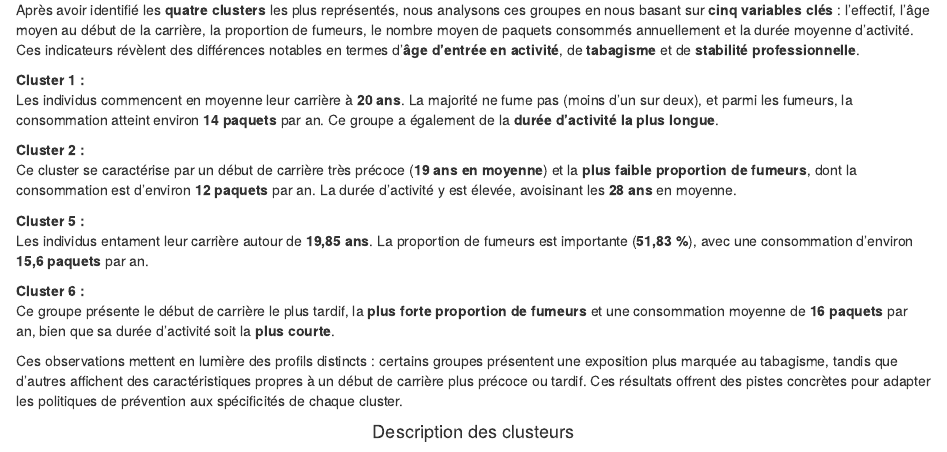
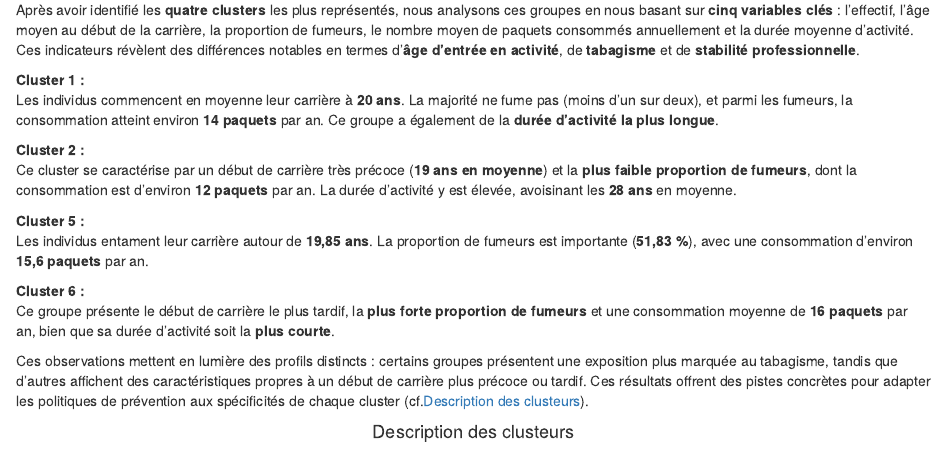
Before and after one commit to Gamon-11/reporting_multivarie, an R Markdown document (SAE/RStudio/Untitled.Rmd): the page in a window 1100 px wide, from 3790 px down. Rendered offline with R 4.5, knitr and Pandoc, with nearby package versions; drawn as R Markdown's standard HTML page in place of the format the file asks for; some code elsewhere in the file could not run offline; common packages that the code uses without loading them are loaded.

Commit message:
Add files via upload

```diff
--- a/SAE/RStudio/Untitled.Rmd
+++ b/SAE/RStudio/Untitled.Rmd
@@ -517,7 +517,7 @@ Les individus entament leur carrière autour de **19,85 ans**. La proportion de
 **Cluster 6 :**
 Ce groupe présente le début de carrière le plus tardif, la **plus forte proportion de fumeurs** et une consommation moyenne de **16 paquets** par an, bien que sa durée d’activité soit la **plus courte**.
 
-Ces observations mettent en lumière des profils distincts : certains groupes présentent une exposition plus marquée au tabagisme, tandis que d’autres affichent des caractéristiques propres à un début de carrière plus précoce ou tardif. Ces résultats offrent des pistes concrètes pour adapter les politiques de prévention aux spécificités de chaque cluster.
+Ces observations mettent en lumière des profils distincts : certains groupes présentent une exposition plus marquée au tabagisme, tandis que d’autres affichent des caractéristiques propres à un début de carrière plus précoce ou tardif. Ces résultats offrent des pistes concrètes pour adapter les politiques de prévention aux spécificités de chaque cluster (cf.[Description des clusteurs](#des-clust)).
 
 
 
```
